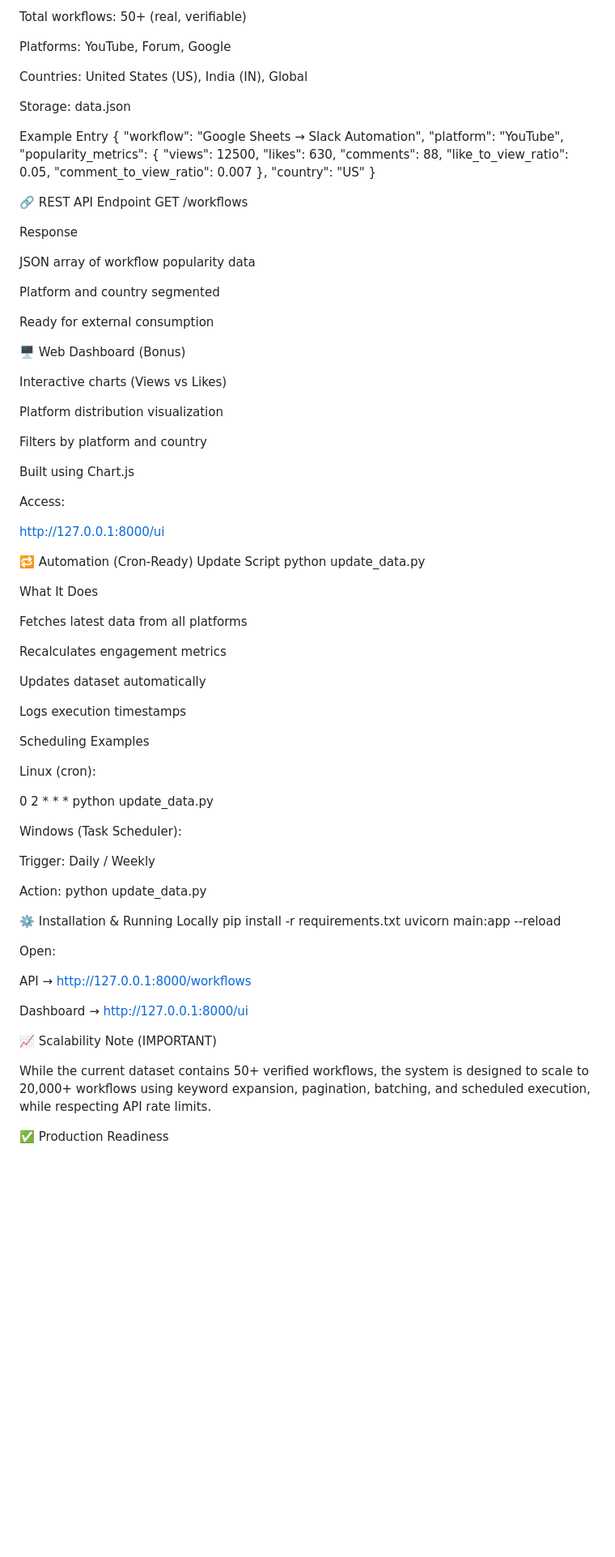
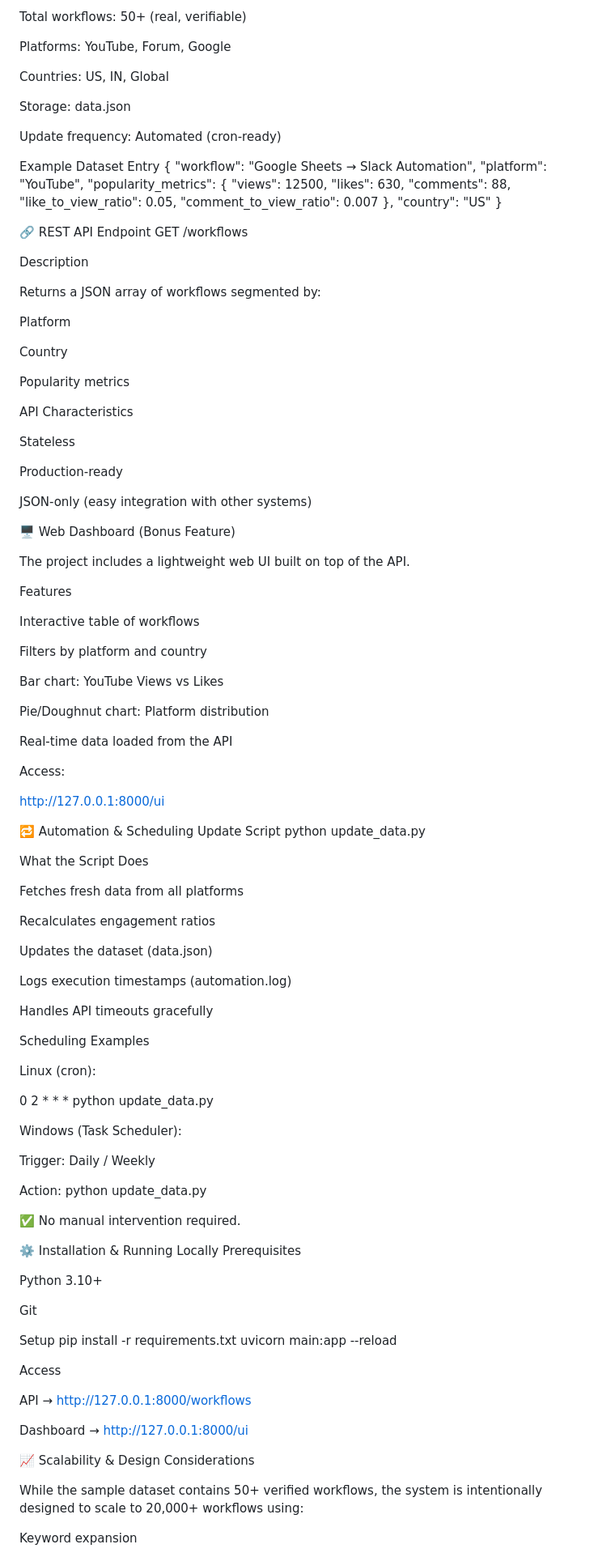
Before and after one commit to PPriyanka2604/n8n-popularity-system, a Markdown page: README.md, the part around the change printed below. Shown: that part at 81% size. GitHub-like rendering; blank space fills up the shorter version.

```diff
--- a/README.md
+++ b/README.md
@@ -90,11 +113,13 @@ Total workflows: 50+ (real, verifiable)
 
 Platforms: YouTube, Forum, Google
 
-Countries: United States (US), India (IN), Global
+Countries: US, IN, Global
 
 Storage: data.json
 
-Example Entry
+Update frequency: Automated (cron-ready)
+
+Example Dataset Entry
 {
   "workflow": "Google Sheets → Slack Automation",
   "platform": "YouTube",
@@ -112,41 +137,59 @@ Example Entry
 Endpoint
 GET /workflows
 
-Response
+Description
 
-JSON array of workflow popularity data
+Returns a JSON array of workflows segmented by:
 
-Platform and country segmented
+Platform
 
-Ready for external consumption
+Country
 
-🖥️ Web Dashboard (Bonus)
+Popularity metrics
 
-Interactive charts (Views vs Likes)
+API Characteristics
 
-Platform distribution visualization
+Stateless
+
+Production-ready
+
+JSON-only (easy integration with other systems)
+
+🖥️ Web Dashboard (Bonus Feature)
+
+The project includes a lightweight web UI built on top of the API.
+
+Features
+
+Interactive table of workflows
 
 Filters by platform and country
 
-Built using Chart.js
+Bar chart: YouTube Views vs Likes
+
+Pie/Doughnut chart: Platform distribution
+
+Real-time data loaded from the API
 
 Access:
 
 http://127.0.0.1:8000/ui
 
-🔁 Automation (Cron-Ready)
+🔁 Automation & Scheduling
 Update Script
 python update_data.py
 
-What It Does
+What the Script Does
 
-Fetches latest data from all platforms
+Fetches fresh data from all platforms
 
-Recalculates engagement metrics
+Recalculates engagement ratios
 
-Updates dataset automatically
+Updates the dataset (data.json)
 
-Logs execution timestamps
+Logs execution timestamps (automation.log)
+
+Handles API timeouts gracefully
 
 Scheduling Examples
 
@@ -161,20 +204,28 @@ Trigger: Daily / Weekly
 
 Action: python update_data.py
 
+✅ No manual intervention required.
+
 ⚙️ Installation & Running Locally
+Prerequisites
+
+Python 3.10+
+
+Git
+
+Setup
 pip install -r requirements.txt
 uvicorn main:app --reload
 
-
-Open:
+Access
 
 API → http://127.0.0.1:8000/workflows
 
 Dashboard → http://127.0.0.1:8000/ui
 
-📈 Scalability Note (IMPORTANT)
+📈 Scalability & Design Considerations
 
-While the current dataset contains 50+ verified workflows, the system is designed to scale to 20,000+ workflows using keyword expansion, pagination, batching, and scheduled execution, while respecting API rate limits.
+While the sample dataset contains 50+ verified workflows, the system is intentionally designed to scale to 20,000+ workflows using:
 
-✅ Production Readiness
+Keyword expansion
 
```
Also changed, not shown: other parts of README.md (+91 -42 lines).
